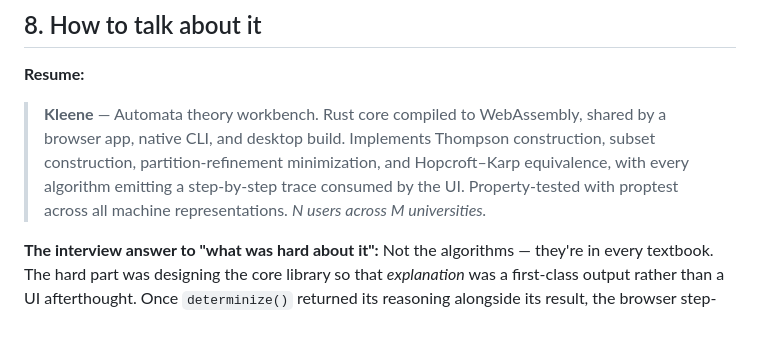
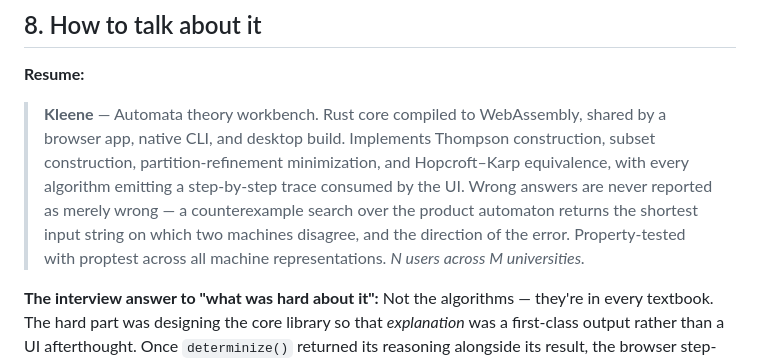
Before and after one commit to PranavShukla2/kleene, a Markdown page: docs/ROADMAP.md, the part around the change. Rendered like a GitHub page; blank space fills up the shorter version.

Commit message:
Roadmap: lead the resume blurb's differentiation with the counterexample engine
'The tool tells you the shortest string you get wrong' lands in one sentence
and demos in ten seconds. The conversion pipeline is the deeper feature but
needs two minutes and a screen to explain, which makes it the wrong thing to
put in front of someone reading forty resumes.

```diff
--- a/docs/ROADMAP.md
+++ b/docs/ROADMAP.md
@@ -454,7 +454,7 @@ You want these numbers because "3,000 students used this last semester" is a res
 ## 8. How to talk about it
 
 **Resume:**
-> **Kleene** — Automata theory workbench. Rust core compiled to WebAssembly, shared by a browser app, native CLI, and desktop build. Implements Thompson construction, subset construction, partition-refinement minimization, and Hopcroft–Karp equivalence, with every algorithm emitting a step-by-step trace consumed by the UI. Property-tested with proptest across all machine representations. *N users across M universities.*
+> **Kleene** — Automata theory workbench. Rust core compiled to WebAssembly, shared by a browser app, native CLI, and desktop build. Implements Thompson construction, subset construction, partition-refinement minimization, and Hopcroft–Karp equivalence, with every algorithm emitting a step-by-step trace consumed by the UI. Wrong answers are never reported as merely wrong — a counterexample search over the product automaton returns the shortest input string on which two machines disagree, and the direction of the error. Property-tested with proptest across all machine representations. *N users across M universities.*
 
 **The interview answer to "what was hard about it":**
 Not the algorithms — they're in every textbook. The hard part was designing the core library so that *explanation* was a first-class output rather than a UI afterthought. Once `determinize()` returned its reasoning alongside its result, the browser step-through, the CLI's verbose mode, and the docs examples all came from one source of truth. And the regex → DFA → regex round-trip property test found three bugs in state elimination that hand-written tests missed entirely.
```
